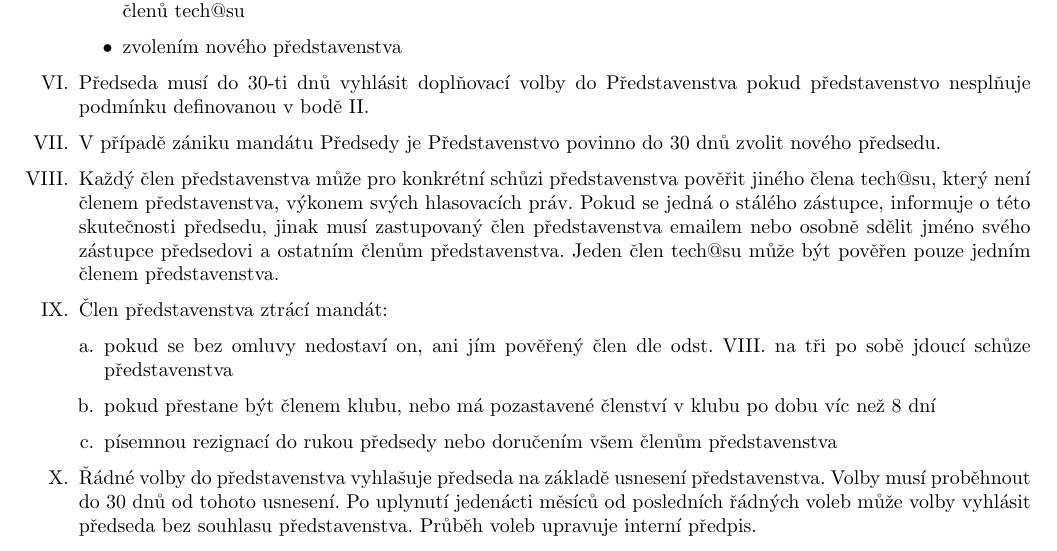
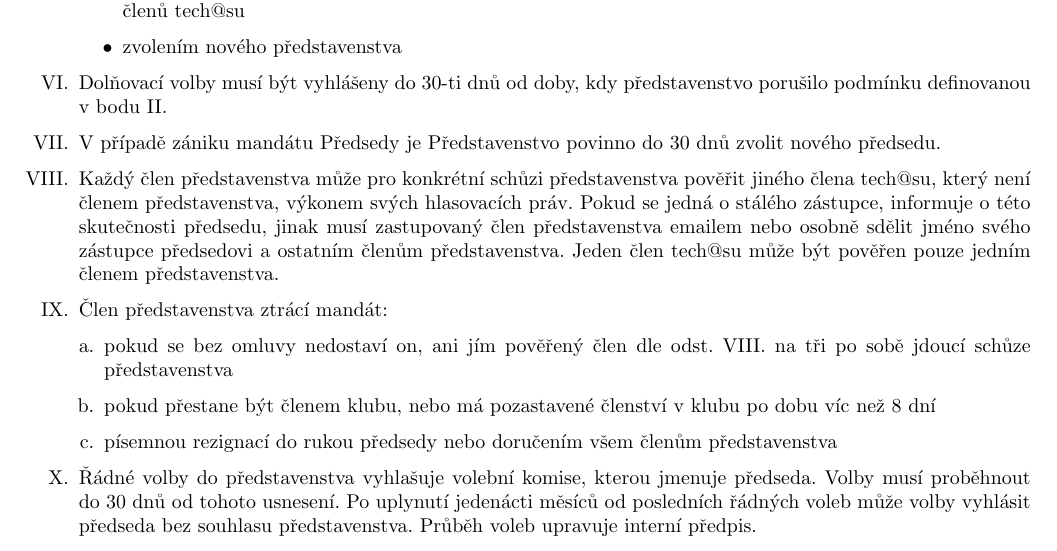
Before and after one commit to hroncok/tech-public, a LaTeX document (stanovy/stanovy.tex): part of page 2 of 3, cut so that both start at the same text. Compiled offline with pdfLaTeX.

Commit message:
volby vyhlašuje volební komise

```diff
--- a/stanovy/stanovy.tex
+++ b/stanovy/stanovy.tex
@@ -80,7 +80,7 @@ Orgány tech@su jsou:
 	\end{itemize}
 
 
-	\item Předseda musí do 30-ti dnů vyhlásit doplňovací volby do Představenstva pokud představenstvo nesplňuje podmínku definovanou v bodě \ref{predstavenstvo_slozeni}.
+	\item Dolňovací volby musí být vyhlášeny do 30-ti dnů od doby, kdy představenstvo porušilo podmínku definovanou v bodu \ref{predstavenstvo_slozeni}.
 	\item V případě zániku mandátu Předsedy je Představenstvo povinno do 30 dnů zvolit nového předsedu.
 	\item \label{povereni} Každý člen představenstva může pro konkrétní schůzi představenstva pověřit jiného člena tech@su, který není členem představenstva, výkonem svých hlasovacích práv. Pokud se jedná o stálého zástupce, informuje o této skutečnosti předsedu, jinak musí zastupovaný člen představenstva emailem nebo osobně sdělit jméno svého zástupce předsedovi a ostatním členům představenstva. Jeden člen tech@su může být pověřen pouze jedním členem představenstva.
 	\item Člen představenstva ztrácí mandát:
@@ -89,7 +89,7 @@ Orgány tech@su jsou:
 		\item pokud přestane být členem klubu, nebo má pozastavené členství v klubu po dobu víc než 8 dní
 		\item písemnou rezignací do rukou předsedy nebo doručením všem členům představenstva
 		\end{enumerate}
-	\item Řádné volby do představenstva vyhlašuje předseda na základě usnesení představenstva. Volby musí proběhnout do 30 dnů od tohoto usnesení. Po uplynutí jedenácti měsíců od posledních řádných voleb může volby vyhlásit předseda bez souhlasu představenstva. Průběh voleb upravuje interní předpis.
+	\item Řádné volby do představenstva vyhlašuje volební komise, kterou jmenuje předseda. Volby musí proběhnout do 30 dnů od tohoto usnesení. Po uplynutí jedenácti měsíců od posledních řádných voleb může volby vyhlásit předseda bez souhlasu představenstva. Průběh voleb upravuje interní předpis.
 	\item Představenstvo je povinno zveřejnit každé své usnesení do 30 dnů od jeho schválení.
 	\end{enumerate}
 
```
